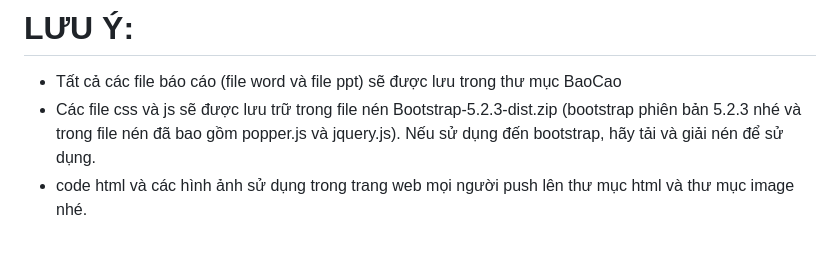
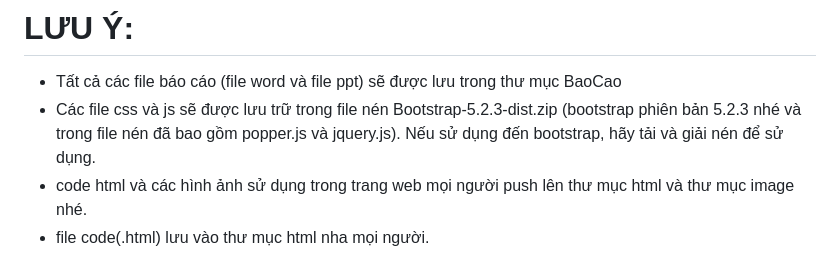
Before and after one commit to honghanh2638/HTVCNWeb_Nhom09, a Markdown page: README.md, the part around the change. Rendered like a GitHub page.

```diff
--- a/README.md
+++ b/README.md
@@ -87,3 +87,4 @@ https://fontawesome.com/icons/classic/solid/user?pc=rgba%28255%2C%20255%2C%20255
 - Tất cả các file báo cáo (file word và file ppt) sẽ được lưu trong thư mục BaoCao
 - Các file css và js sẽ được lưu trữ trong file nén Bootstrap-5.2.3-dist.zip (bootstrap phiên bản 5.2.3 nhé và trong file nén đã bao gồm popper.js và jquery.js). Nếu sử dụng đến bootstrap, hãy tải và giải nén để sử dụng.
 - code html và các hình ảnh sử dụng trong trang web mọi người push lên thư mục html và thư mục image nhé.
+- file code(.html) lưu vào thư mục html nha mọi người.
```
